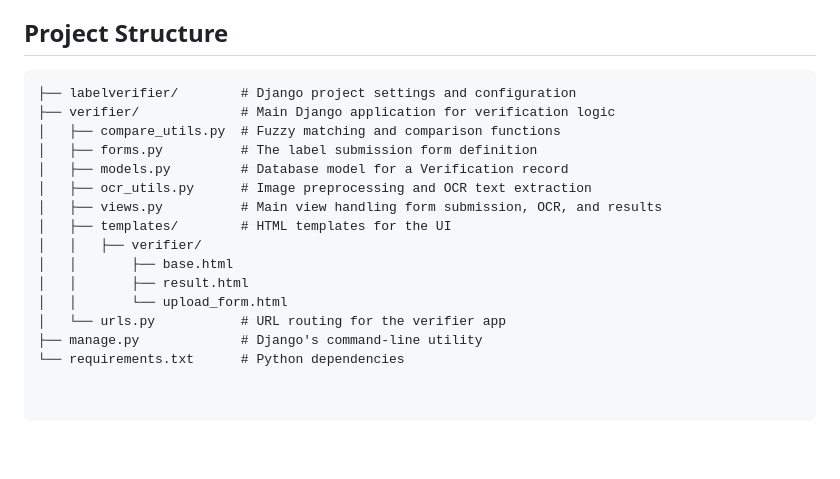
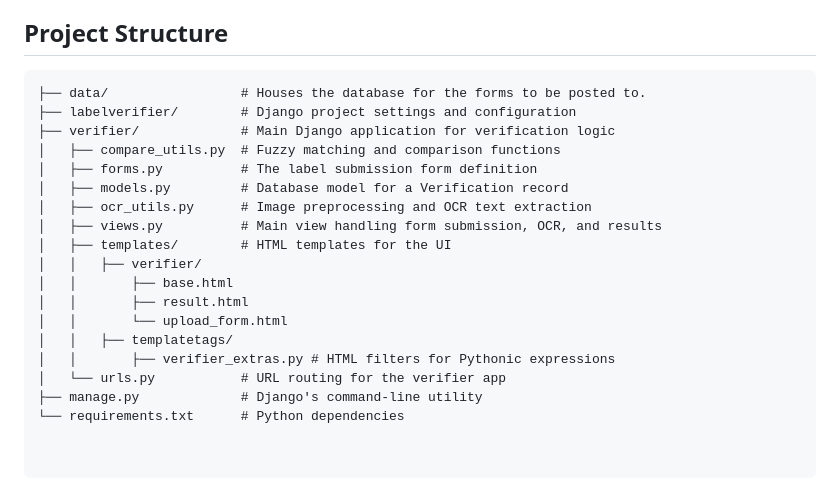
Before and after one commit to maliberto13/TTB_Verifier, a Markdown page: README.md, the part around the change. Drawn GitHub-style; blank space fills up the shorter version.

````diff
--- a/README.md
+++ b/README.md
@@ -81,6 +81,7 @@ This repository contains a Django-based web application designed to verify text
 ## Project Structure
 
 ```
+├── data/                 # Houses the database for the forms to be posted to.
 ├── labelverifier/        # Django project settings and configuration
 ├── verifier/             # Main Django application for verification logic
 │   ├── compare_utils.py  # Fuzzy matching and comparison functions
@@ -93,6 +94,8 @@ This repository contains a Django-based web application designed to verify text
 │   │       ├── base.html
 │   │       ├── result.html
 │   │       └── upload_form.html
+│   │   ├── templatetags/
+│   │       ├── verifier_extras.py # HTML filters for Pythonic expressions
 │   └── urls.py           # URL routing for the verifier app
 ├── manage.py             # Django's command-line utility
 └── requirements.txt      # Python dependencies
````
